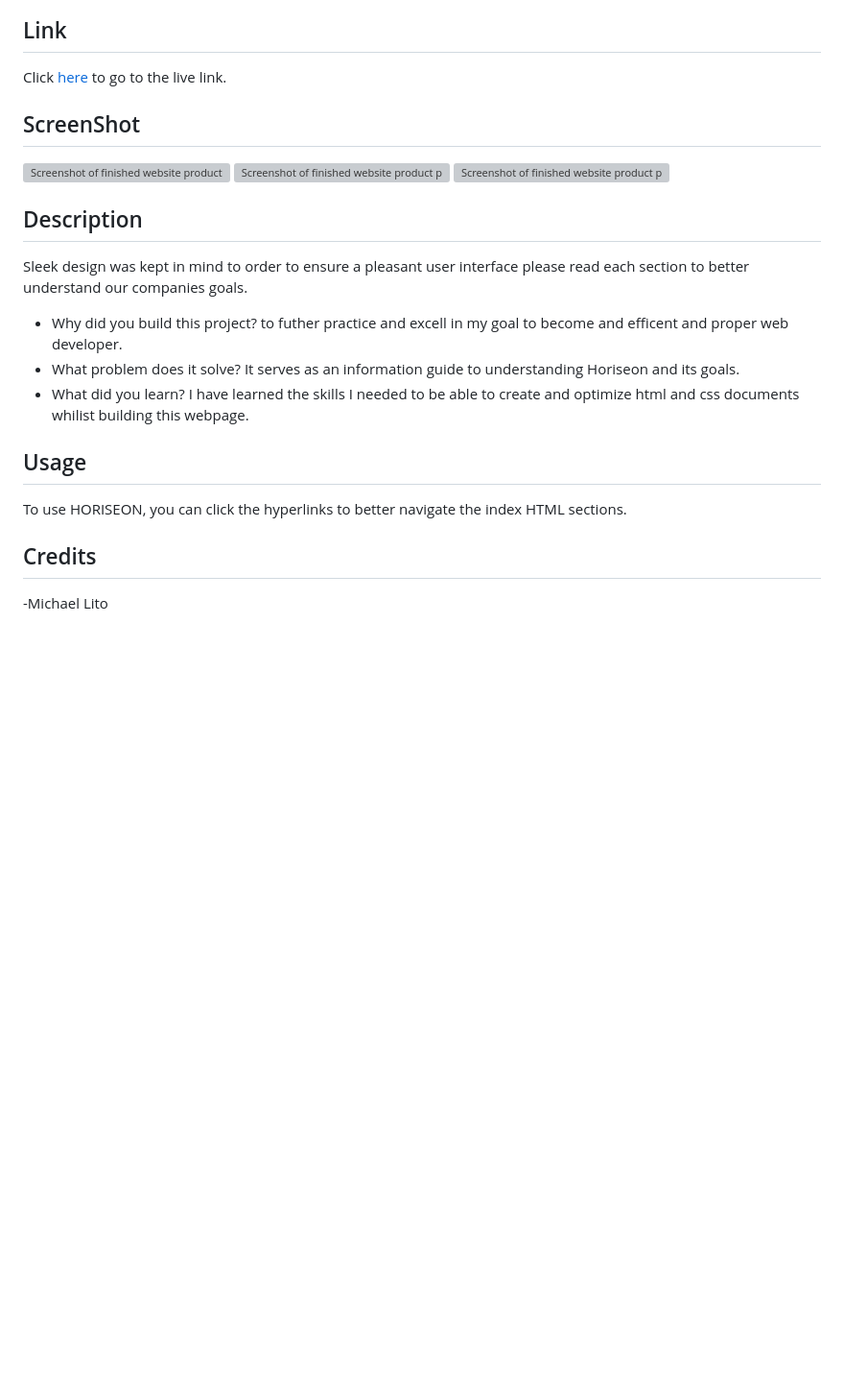
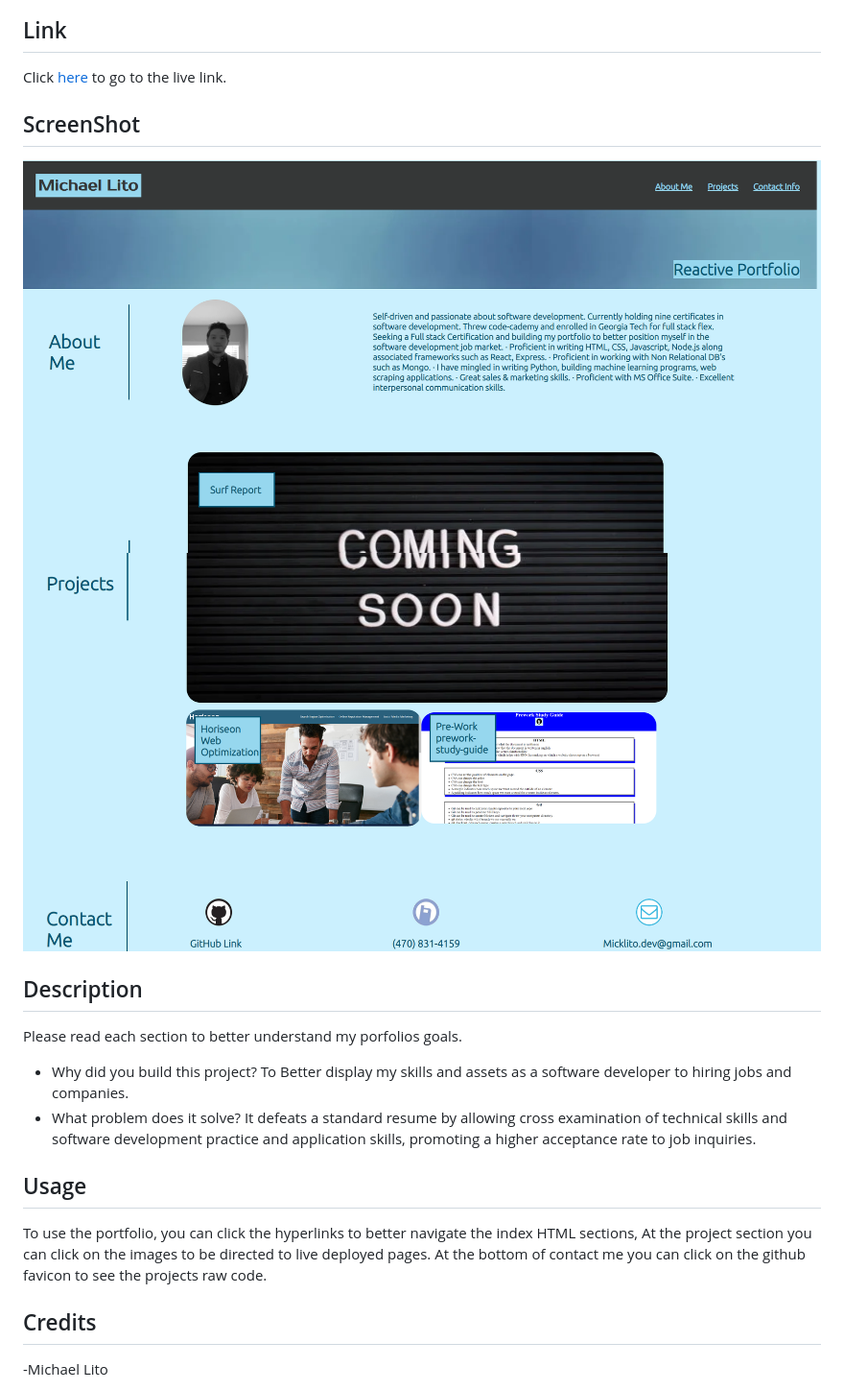
Before and after one commit to Micklitodev/ReactivePortfolio, a Markdown page: README.md, the part around the change. Shown: that part at 96% size. Rendered like a GitHub page; pictures changed too: assets/images/screenshot1.png (added), assets/images/screenshot2.png (added); blank space fills up the shorter version; grey boxes are pictures that could not be loaded.

```diff
--- a/README.md
+++ b/README.md
@@ -4,25 +4,23 @@
 
 Click [here](--addvalue--) to go to the live link.
 
-
 ## ScreenShot
 
-![Screenshot of finished website product](./assets/images/Screenshot%201.png?raw=true "Porfolio")
-![Screenshot of finished website product part 2](./assets/images/Screenshot%202%20.png?raw=true)
-![Screenshot of finished website product part 3](./assets/images/Screenshot%203.png?raw=true)
+![Screenshot of finished website product part 1](./assets/images/screenshot1.png?raw=true)
+![Screenshot of finished website product part 2](./assets/images/screenshot2.png?raw=true)
 
 ## Description
 
-Sleek design was kept in mind to order to ensure a pleasant user interface please read each section to better understand our companies goals.
+Please read each section to better understand my porfolios goals.
 
-- Why did you build this project? to futher practice and excell in my goal to become and efficent and proper web developer.
-- What problem does it solve? It serves as an information guide to understanding Horiseon and its goals.
-- What did you learn?  I have learned the skills I needed to be able to create and optimize html and css documents whilist building this webpage.
-
+- Why did you build this project? To Better display my skills and assets as a software developer to hiring jobs and companies.
+- What problem does it solve? It defeats a standard resume by allowing cross examination of technical skills and software development practice and application skills, promoting a higher acceptance rate to job inquiries.
 
 ## Usage
 
-To use HORISEON, you can click the hyperlinks to better navigate the index HTML sections.
+To use the portfolio, you can click the hyperlinks to better navigate the index HTML sections, At the project section you
+can click on the images to be directed to live deployed pages. At the bottom of contact me you can click on the github favicon to
+see the projects raw code.
 
 ## Credits
 
```
Also changed, not shown: assets/images/comingsoon.png (added), 3 other files.
